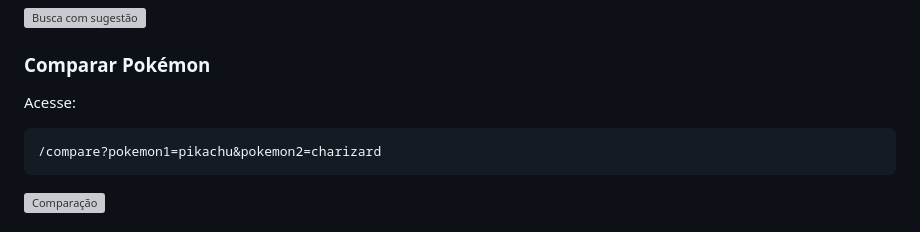
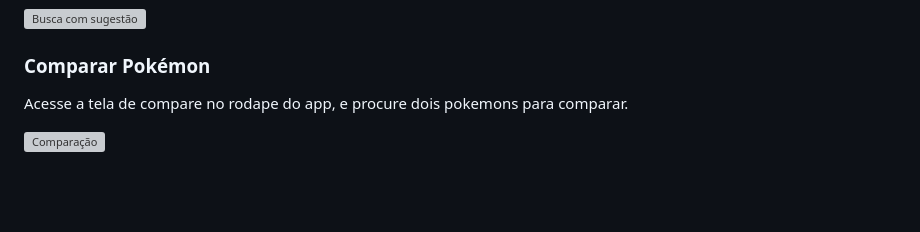
Before and after one commit to kaiquecardeal/pokedex_simplificada_v2, a Markdown page: README.md, the part around one of its changes. GitHub-like rendering; blank space fills up the shorter version; grey boxes are pictures that could not be loaded.

````diff
--- a/README.md
+++ b/README.md
@@ -238,10 +238,6 @@ Digite parte do nome na barra de busca para ver sugestões. Selecione para ver d
 
 ### Comparar Pokémon
 
-Acesse:
-
-```
-/compare?pokemon1=pikachu&pokemon2=charizard
-```
+Acesse a tela de compare no rodape do app, e procure dois pokemons para comparar.
 
 ![Comparação](assets/images/exemplo_comparacao.gif)
````
Also changed, not shown: other parts of README.md (+0 -4 lines).
